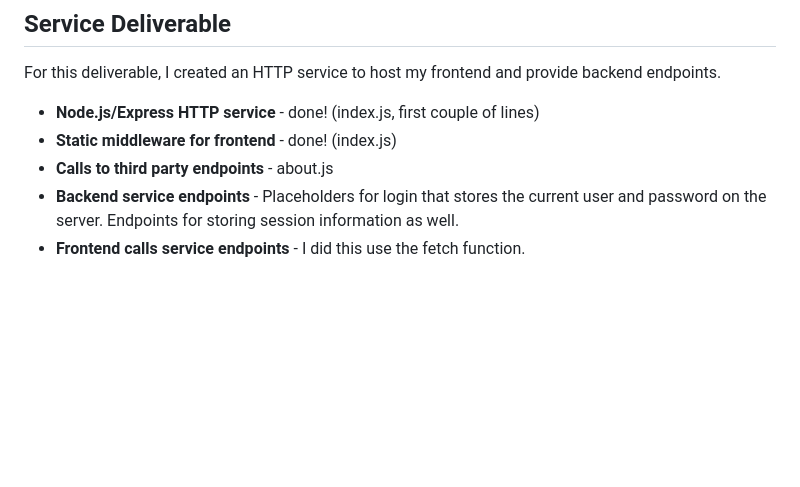
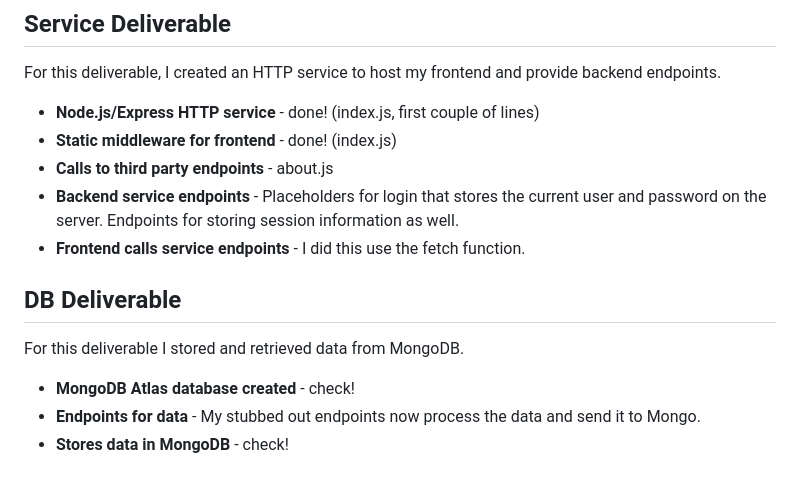
Before and after one commit to spencer-s-hodson/startup, a Markdown page: README.md, the part around the change. GitHub-like rendering; blank space fills up the shorter version.

```diff
--- a/README.md
+++ b/README.md
@@ -64,3 +64,10 @@ For this deliverable, I created an HTTP service to host my frontend and provide
 - **Calls to third party endpoints** - about.js
 - **Backend service endpoints** - Placeholders for login that stores the current user and password on the server. Endpoints for storing session information as well.
 - **Frontend calls service endpoints** - I did this use the fetch function.
+
+## DB Deliverable
+For this deliverable I stored and retrieved data from MongoDB.
+
+- **MongoDB Atlas database created** - check!
+- **Endpoints for data** - My stubbed out endpoints now process the data and send it to Mongo.
+- **Stores data in MongoDB** - check!
```
